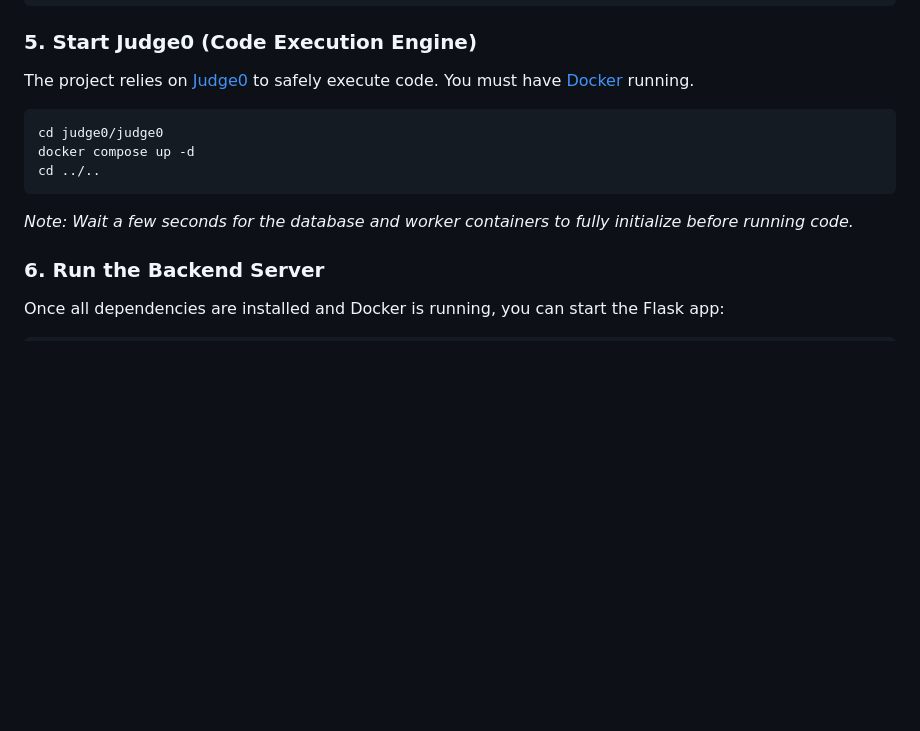
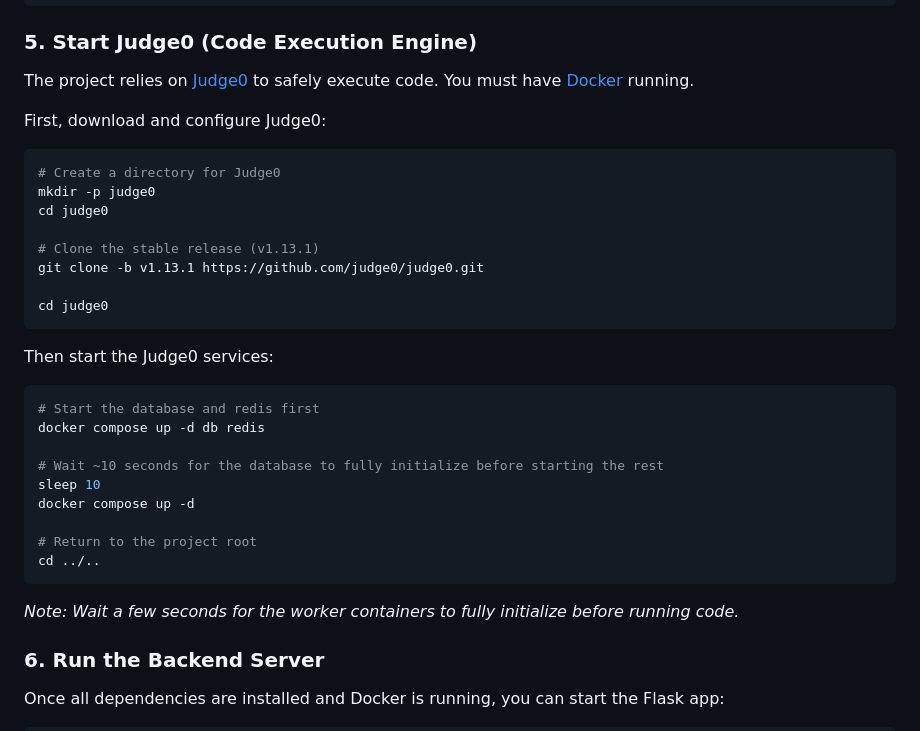
Before and after one commit to khoidesu/Handwritten-IDE, a Markdown page: README.md, the part around the change. Drawn GitHub-style; blank space fills up the shorter version.

Commit message:
Revise Judge0 setup instructions in README
Updated instructions for setting up Judge0, including directory creation and cloning the stable release.

````diff
--- a/README.md
+++ b/README.md
@@ -220,13 +220,34 @@ hf download microsoft/trocr-base-handwritten \
 
 The project relies on [Judge0](https://python.docs.judge0.com/master/index.html) to safely execute code. You must have [Docker](https://www.docker.com/products/docker-desktop/) running.
 
+First, download and configure Judge0:
+
 ```bash
-cd judge0/judge0
+# Create a directory for Judge0
+mkdir -p judge0
+cd judge0
+
+# Clone the stable release (v1.13.1)
+git clone -b v1.13.1 https://github.com/judge0/judge0.git
+
+cd judge0
+```
+
+Then start the Judge0 services:
+
+```bash
+# Start the database and redis first
+docker compose up -d db redis
+
+# Wait ~10 seconds for the database to fully initialize before starting the rest
+sleep 10
 docker compose up -d
+
+# Return to the project root
 cd ../..
 ```
 
-_Note: Wait a few seconds for the database and worker containers to fully initialize before running code._
+_Note: Wait a few seconds for the worker containers to fully initialize before running code._
 
 ### 6. Run the Backend Server
 
````
